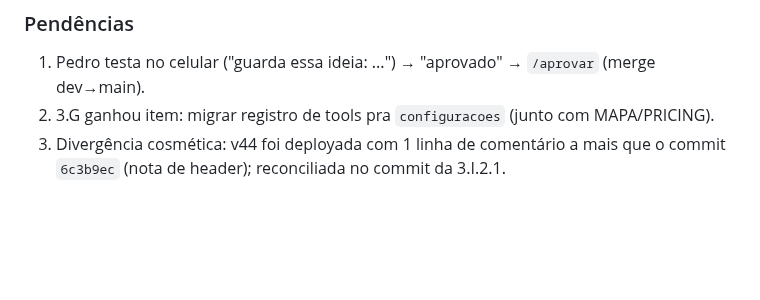
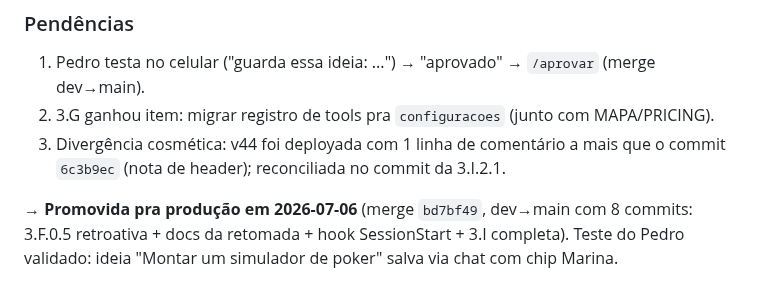
Before and after one commit to pedropertel/assistente-v4, a Markdown page: 080 - Dev Log/Dev Log — 2026-07.md, the part around the change. GitHub-like rendering; blank space fills up the shorter version.

Commit message:
docs(3.I): registrar promoção pra produção
Co-Authored-By: Claude Fable 5 <noreply@anthropic.com>

```diff
--- a/080 - Dev Log/Dev Log — 2026-07.md
+++ b/080 - Dev Log/Dev Log — 2026-07.md
@@ -143,3 +143,9 @@ padding de espaços de um paste antigo).
 3. Divergência cosmética: v44 foi deployada com 1 linha de
    comentário a mais que o commit `6c3b9ec` (nota de header);
    reconciliada no commit da 3.I.2.1.
+
+→ **Promovida pra produção em 2026-07-06** (merge `bd7bf49`,
+dev→main com 8 commits: 3.F.0.5 retroativa + docs da retomada +
+hook SessionStart + 3.I completa). Teste do Pedro validado:
+ideia "Montar um simulador de poker" salva via chat com chip
+Marina.
```
Also changed, not shown: STATUS.md (+6 -5 lines).
